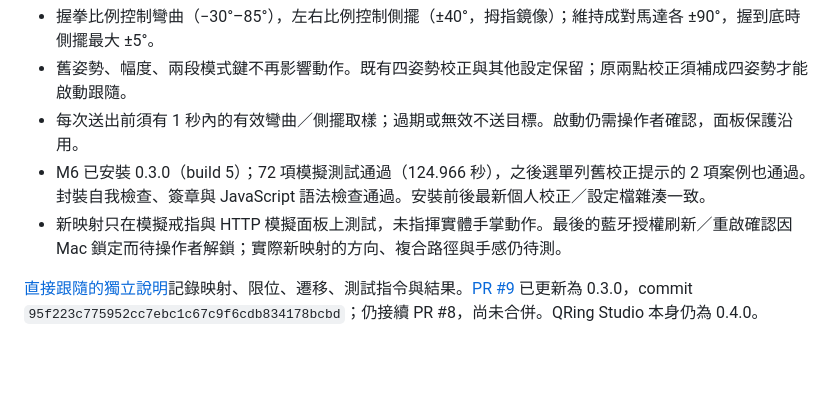
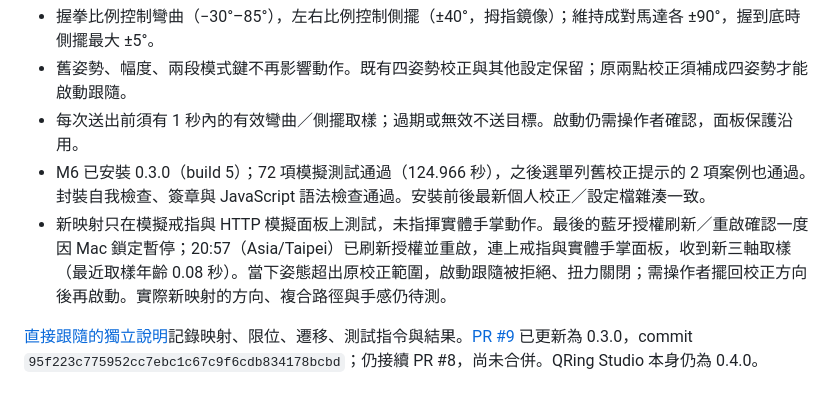
Before and after one commit to pcpcchen-coder/qringr08plus, a Markdown page: docs/2026-10-11-qring-hand.md, the part around the change. GitHub-like rendering; blank space fills up the shorter version.

Commit message:
docs: verify QRing Hand 0.3.0 restart and fresh ring connection

```diff
--- a/docs/2026-10-11-qring-hand.md
+++ b/docs/2026-10-11-qring-hand.md
@@ -66,6 +66,6 @@ Studio 已新增可調發送節拍、取樣等待上限與輪後休息，並呈
 - 舊姿勢、幅度、兩段模式鍵不再影響動作。既有四姿勢校正與其他設定保留；原兩點校正須補成四姿勢才能啟動跟隨。
 - 每次送出前須有 1 秒內的有效彎曲／側擺取樣；過期或無效不送目標。啟動仍需操作者確認，面板保護沿用。
 - M6 已安裝 0.3.0（build 5）；72 項模擬測試通過（124.966 秒），之後選單列舊校正提示的 2 項案例也通過。封裝自我檢查、簽章與 JavaScript 語法檢查通過。安裝前後最新個人校正／設定檔雜湊一致。
-- 新映射只在模擬戒指與 HTTP 模擬面板上測試，未指揮實體手掌動作。最後的藍牙授權刷新／重啟確認因 Mac 鎖定而待操作者解鎖；實際新映射的方向、複合路徑與手感仍待測。
+- 新映射只在模擬戒指與 HTTP 模擬面板上測試，未指揮實體手掌動作。最後的藍牙授權刷新／重啟確認一度因 Mac 鎖定暫停；20:57（Asia/Taipei）已刷新授權並重啟，連上戒指與實體手掌面板，收到新三軸取樣（最近取樣年齡 0.08 秒）。當下姿態超出原校正範圍，啟動跟隨被拒絕、扭力關閉；需操作者擺回校正方向後再啟動。實際新映射的方向、複合路徑與手感仍待測。
 
 [直接跟隨的獨立說明](https://github.com/pcpcchen-coder/this-is-yourX/blob/codex/qring-hand-sway/right_hand/control_methods/qring_fist/direct-follow.md)記錄映射、限位、遷移、測試指令與結果。[PR #9](https://github.com/pcpcchen-coder/this-is-yourX/pull/9) 已更新為 0.3.0，commit `95f223c775952cc7ebc1c67c9f6cdb834178bcbd`；仍接續 PR #8，尚未合併。QRing Studio 本身仍為 0.4.0。
```
